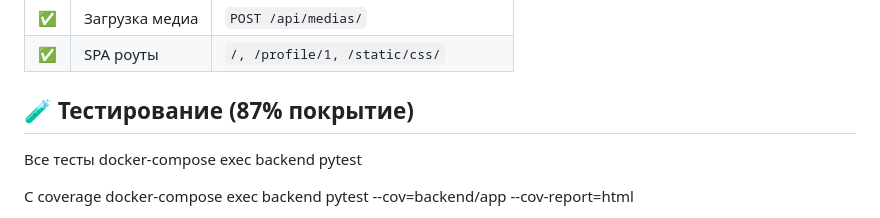
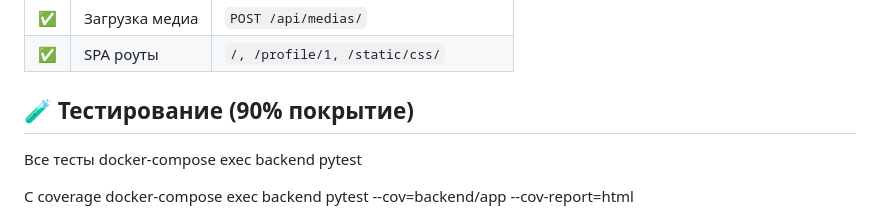
Before and after one commit to moskalevgeorge83-sys/my_twitter_clone, a Markdown page: README.md, the part around the change. Rendered like a GitHub page.

```diff
--- a/README.md
+++ b/README.md
@@ -63,7 +63,7 @@ http://localhost:8001
 | ✅ | Загрузка медиа | `POST /api/medias/` |
 | ✅ | SPA роуты | `/, /profile/1, /static/css/` |
 
-## 🧪 Тестирование (87% покрытие)
+## 🧪 Тестирование (90% покрытие)
 
 Все тесты
 docker-compose exec backend pytest
```
